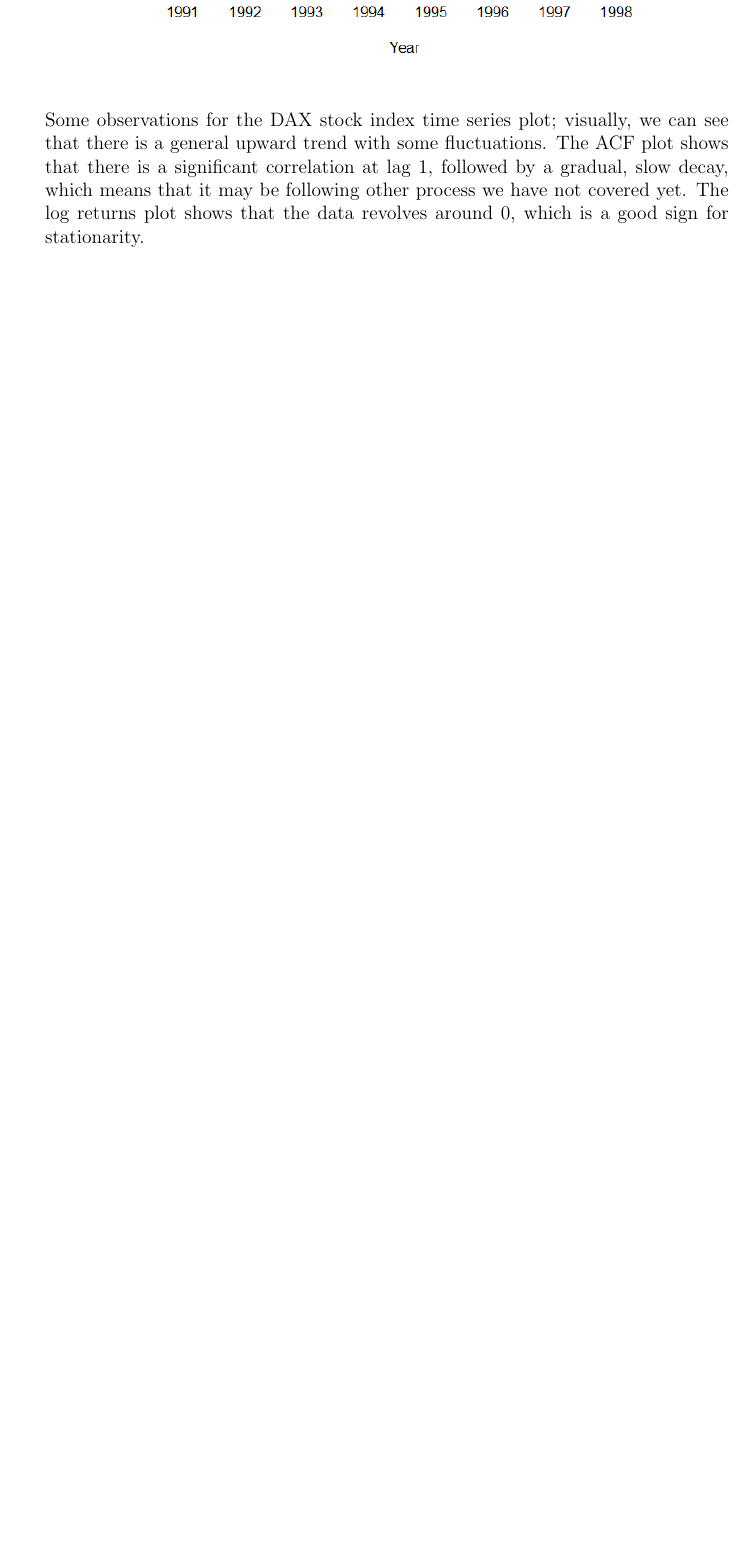
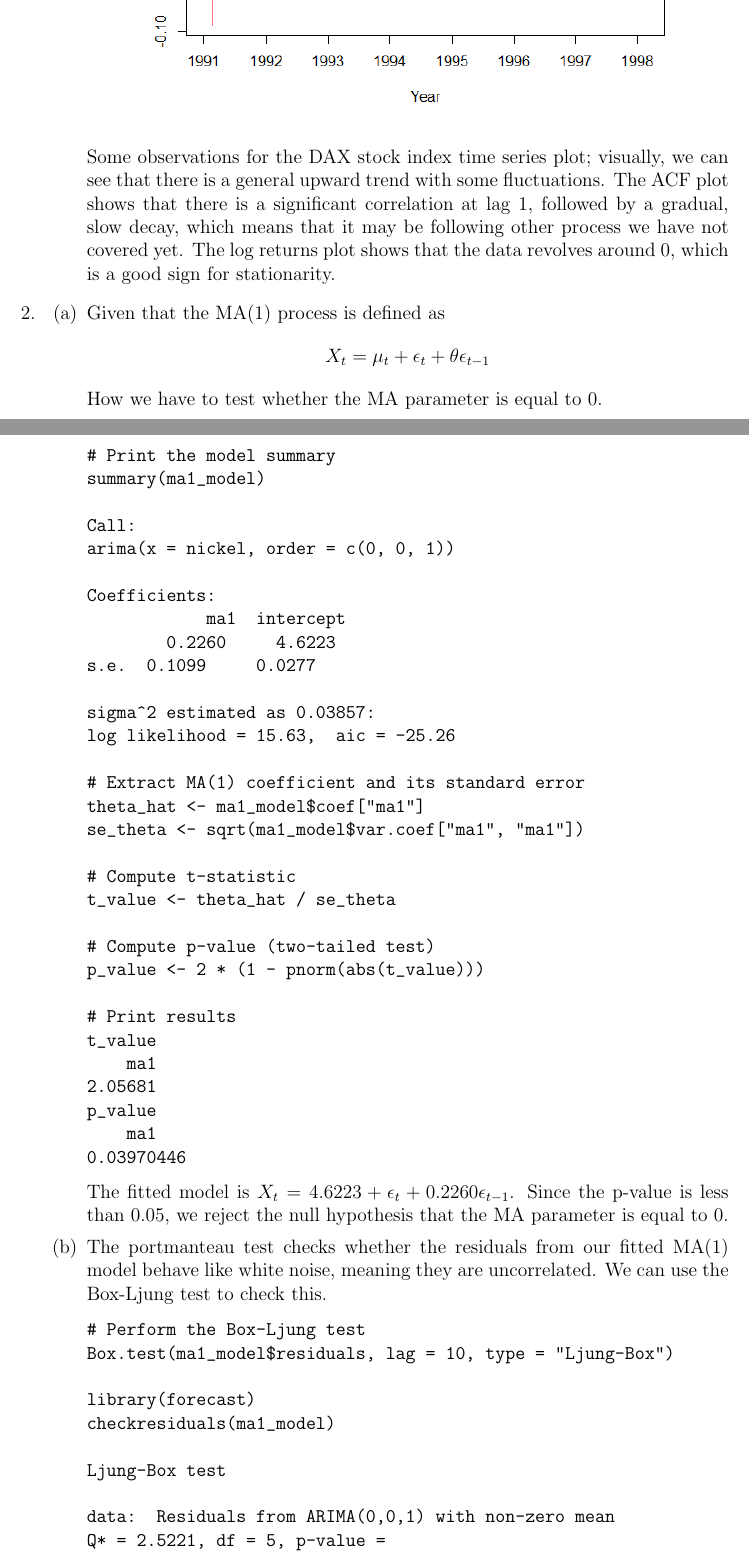
Before and after one commit to rinmeng/DATA315, a LaTeX document (a3/a3.tex): part of page 4 of 4 before the commit and two parts of pages 4 and 5 of 7 after it, the two joined at a grey line, cut so that both start at the same text, the shorter picture padded with empty space. Compiled offline with pdfLaTeX.

```diff
--- a/a3/a3.tex
+++ b/a3/a3.tex
@@ -79,5 +86,66 @@
     a significant correlation at lag 1, followed by a gradual, slow decay, which means that it
     may be following other process we have not covered yet. The log returns plot shows that
     the data revolves around 0, which is a good sign for stationarity.
+    \end{enumerate}
+    \item
+    \begin{enumerate}
+    \item Given that the MA(1) process is defined as
+    \[
+        X_t = \mu_t + \epsilon_t + \theta \epsilon_{t-1}
+    \]
+    How we have to test whether the MA parameter is equal
+    to 0.
+\begin{verbatim}
+# Print the model summary
+summary(ma1_model)
 
+Call:
+arima(x = nickel, order = c(0, 0, 1))
 
+Coefficients:
+            ma1  intercept
+        0.2260     4.6223
+s.e.  0.1099     0.0277
+
+sigma^2 estimated as 0.03857:
+log likelihood = 15.63,  aic = -25.26
+
+# Extract MA(1) coefficient and its standard error
+theta_hat <- ma1_model$coef["ma1"]
+se_theta <- sqrt(ma1_model$var.coef["ma1", "ma1"])
+
+# Compute t-statistic
+t_value <- theta_hat / se_theta
+
+# Compute p-value (two-tailed test)
+p_value <- 2 * (1 - pnorm(abs(t_value)))
+
+# Print results
+t_value
+    ma1
+2.05681
+p_value
+    ma1
+0.03970446
+\end{verbatim}
+    The fitted model is $X_t = 4.6223 + \epsilon_t + 0.2260 \epsilon_{t-1}$.
+    Since the p-value is less than 0.05, we reject the null hypothesis that the MA parameter is equal to 0.
+
+    \item The portmanteau test checks whether the residuals
+    from our fitted MA(1) model behave like white noise, meaning they are uncorrelated.
+    We can use the Box-Ljung test to check this.
+\begin{verbatim}
+# Perform the Box-Ljung test
+Box.test(ma1_model$residuals, lag = 10, type = "Ljung-Box")
+
+library(forecast)
+checkresiduals(ma1_model)
+
+Ljung-Box test
+
+data:  Residuals from ARIMA(0,0,1) with non-zero mean
+Q* = 2.5221, df = 5, p-value =
+0.7732
+
+Model df: 1.   Total lags used: 6
+\end{verbatim}
@@ -83,0 +199 @@
+arima(x = nickel, order = c(1, 0, 0))
@@ -83,0 +206,2 @@
+sigma^2 estimated as 0.03845:
+log likelihood = 15.74,  aic = -25.47
@@ -83,0 +226 @@
+Box.test(ar1_model$residuals, lag = 10, type = "Ljung-Box")
```
Also changed, not shown: a3/a3.pdf, a3/a3.tex (105 more changed lines), 5 other files.
